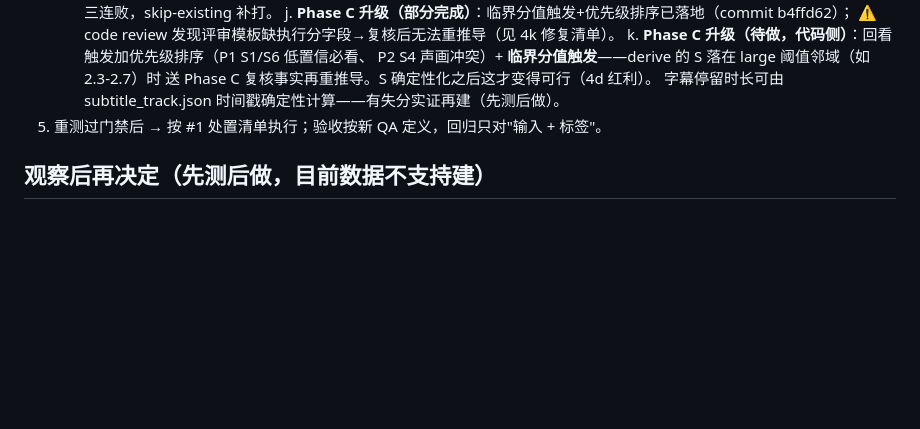
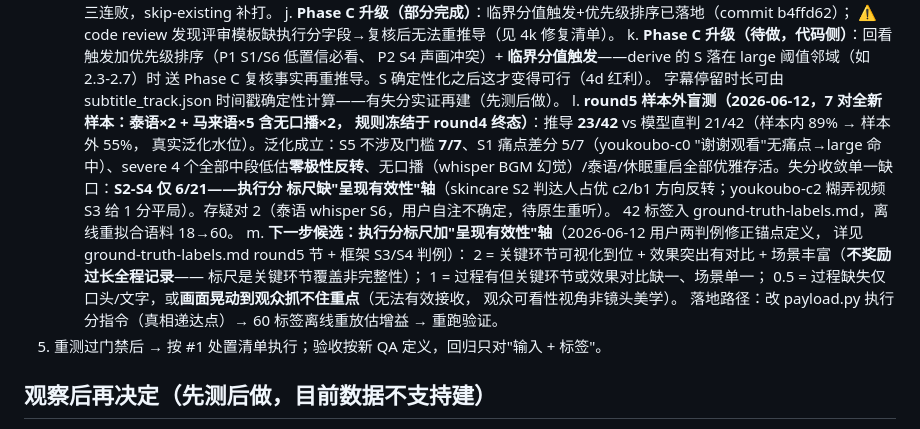
Before and after one commit to bobwongagi-code/Flayr, a Markdown page: TODO.md, the part around the change. Drawn GitHub-style; blank space fills up the shorter version.

Commit message:
TODO 补记 round5 样本外结果 + 呈现有效性轴锚点设计稿（修正版）
补上 e31ee81 中因 replace 标记未匹配而静默丢失的 round5 条目；锚点定义按用户
2026-06-12 两判例修正：关键环节覆盖≠全程完整性（不奖励过长记录）、画面晃动=
无法有效接收（观众可看性视角）。

Co-Authored-By: Claude Fable 5 <noreply@anthropic.com>

```diff
--- a/TODO.md
+++ b/TODO.md
@@ -221,6 +221,22 @@ quote 但 gap 不跟着改，产出"证据是一串购买指令、gap 却说没
       P2 S4 声画冲突）+ **临界分值触发**——derive 的 S 落在 large 阈值邻域（如 2.3-2.7）时
       送 Phase C 复核事实再重推导。S 确定性化之后这才变得可行（4d 红利）。
       字幕停留时长可由 subtitle_track.json 时间戳确定性计算——有失分实证再建（先测后做）。
+   l. **round5 样本外盲测（2026-06-12，7 对全新样本：泰语×2 + 马来语×5 含无口播×2，
+      规则冻结于 round4 终态）**：推导 **23/42** vs 模型直判 21/42（样本内 89% → 样本外 55%，
+      真实泛化水位）。泛化成立：S5 不涉及门槛 **7/7**、S1 痛点差分 5/7（youkoubo-c0
+      "谢谢观看"无痛点→large 命中）、severe 4 个全部中段低估**零极性反转**、无口播（whisper
+      BGM 幻觉）/泰语/休眠重启全部优雅存活。失分收敛单一缺口：**S2-S4 仅 6/21——执行分
+      标尺缺"呈现有效性"轴**（skincare S2 判达人占优 c2/b1 方向反转；youkoubo-c2 糊弄视频
+      S3 给 1 分平局）。存疑对 2（泰语 whisper S6，用户自注不确定，待原生重听）。
+      42 标签入 ground-truth-labels.md，离线重拟合语料 18→60。
+   m. **下一步候选：执行分标尺加"呈现有效性"轴**（2026-06-12 用户两判例修正锚点定义，
+      详见 ground-truth-labels.md round5 节 + 框架 S3/S4 判例）：
+      2 = 关键环节可视化到位 + 效果突出有对比 + 场景丰富（**不奖励过长全程记录**——
+      标尺是关键环节覆盖非完整性）；
+      1 = 过程有但关键环节或效果对比缺一、场景单一；
+      0.5 = 过程缺失仅口头/文字，或**画面晃动到观众抓不住重点**（无法有效接收，
+      观众可看性视角非镜头美学）。
+      落地路径：改 payload.py 执行分指令（真相递达点）→ 60 标签离线重放估增益 → 重跑验证。
 5. 重测过门禁后 → 按 #1 处置清单执行；验收按新 QA 定义，回归只对"输入 + 标签"。
 
 ## 观察后再决定（先测后做，目前数据不支持建）
```
